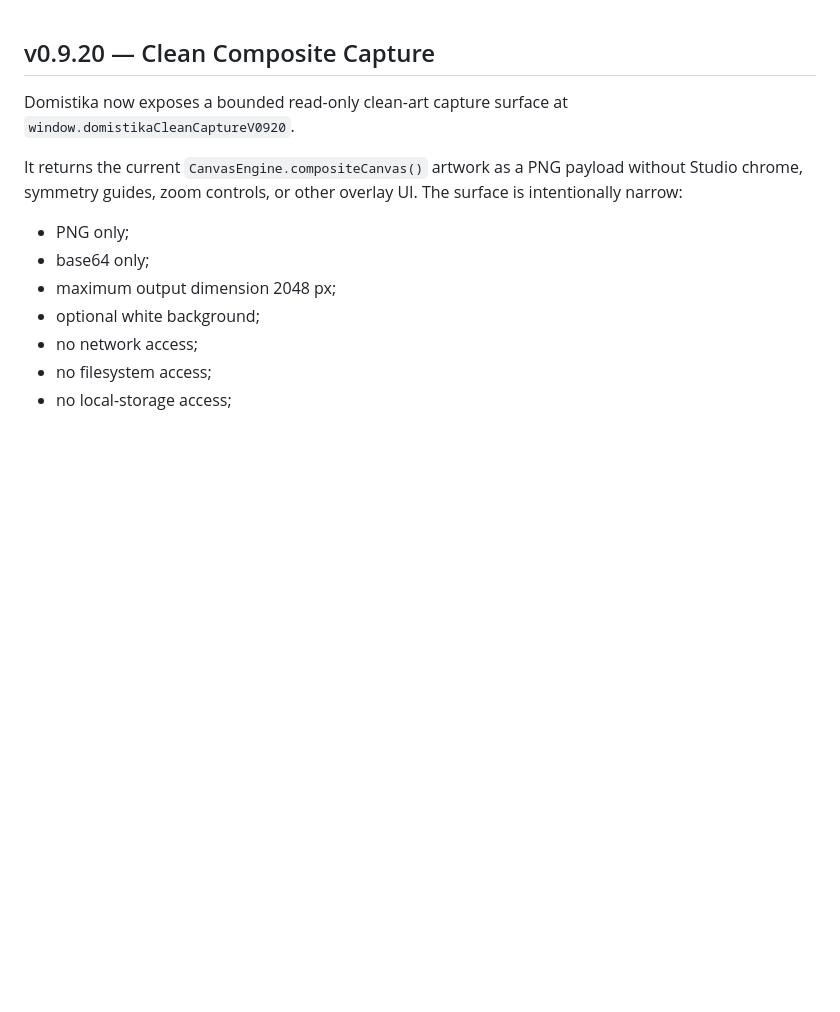
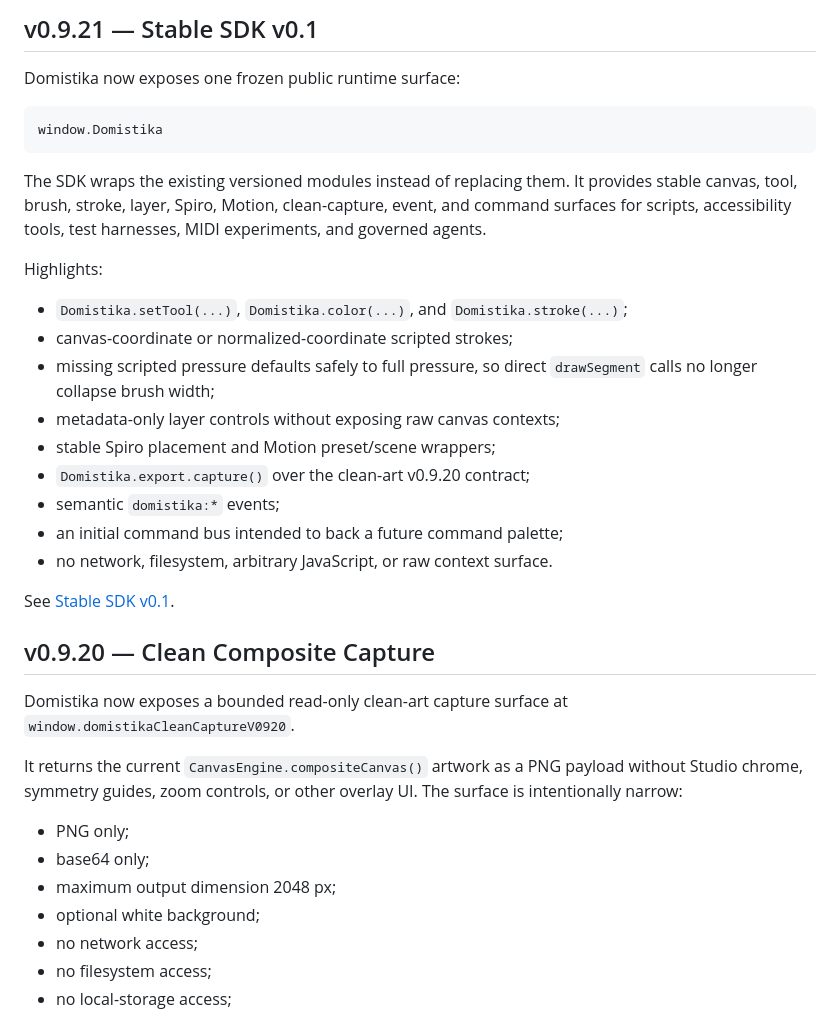
Before and after one commit to MichaelWave369/Domistika, a Markdown page: README.md, the part around the change. GitHub-like rendering; blank space fills up the shorter version.

Commit message:
docs: introduce stable Domistika SDK v0.1

````diff
--- a/README.md
+++ b/README.md
@@ -1,3 +1,27 @@
+## v0.9.21 — Stable SDK v0.1
+
+Domistika now exposes one frozen public runtime surface:
+
+```js
+window.Domistika
+```
+
+The SDK wraps the existing versioned modules instead of replacing them. It provides stable canvas, tool, brush, stroke, layer, Spiro, Motion, clean-capture, event, and command surfaces for scripts, accessibility tools, test harnesses, MIDI experiments, and governed agents.
+
+Highlights:
+
+- `Domistika.setTool(...)`, `Domistika.color(...)`, and `Domistika.stroke(...)`;
+- canvas-coordinate or normalized-coordinate scripted strokes;
+- missing scripted pressure defaults safely to full pressure, so direct `drawSegment` calls no longer collapse brush width;
+- metadata-only layer controls without exposing raw canvas contexts;
+- stable Spiro placement and Motion preset/scene wrappers;
+- `Domistika.export.capture()` over the clean-art v0.9.20 contract;
+- semantic `domistika:*` events;
+- an initial command bus intended to back a future command palette;
+- no network, filesystem, arbitrary JavaScript, or raw context surface.
+
+See [Stable SDK v0.1](docs/STABLE_SDK_V0921.md).
+
 ## v0.9.20 — Clean Composite Capture
 
 Domistika now exposes a bounded read-only clean-art capture surface at `window.domistikaCleanCaptureV0920`.
````
